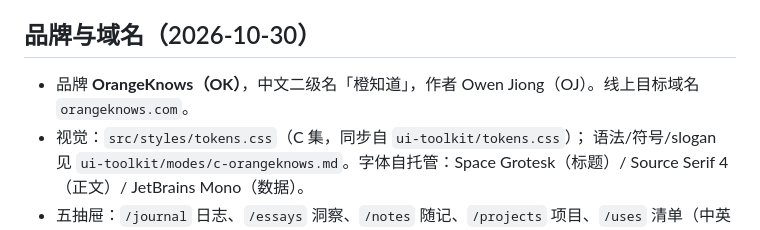
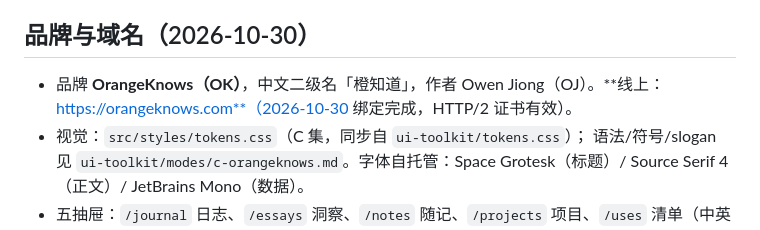
Before and after one commit to OwenJiong24/personal-site, a Markdown page: README.md, the part around the change. GitHub-like rendering.

```diff
--- a/README.md
+++ b/README.md
@@ -77,7 +77,7 @@ $env:GH_TOKEN = $null
 
 ## 品牌与域名（2026-10-30）
 
-- 品牌 **OrangeKnows（OK）**，中文二级名「橙知道」，作者 Owen Jiong（OJ）。线上目标域名 `orangeknows.com`。
+- 品牌 **OrangeKnows（OK）**，中文二级名「橙知道」，作者 Owen Jiong（OJ）。**线上：https://orangeknows.com**（2026-10-30 绑定完成，HTTP/2 证书有效）。
 - 视觉：`src/styles/tokens.css`（C 集，同步自 `ui-toolkit/tokens.css`）；
   语法/符号/slogan 见 `ui-toolkit/modes/c-orangeknows.md`。字体自托管：Space Grotesk（标题）/ Source Serif 4（正文）/ JetBrains Mono（数据）。
 - 五抽屉：`/journal` 日志、`/essays` 洞察、`/notes` 随记、`/projects` 项目、`/uses` 清单（中英各一套，英文在 `/en` 下）。
```
Also changed, not shown: AGENTS.md (+3 -3 lines).
